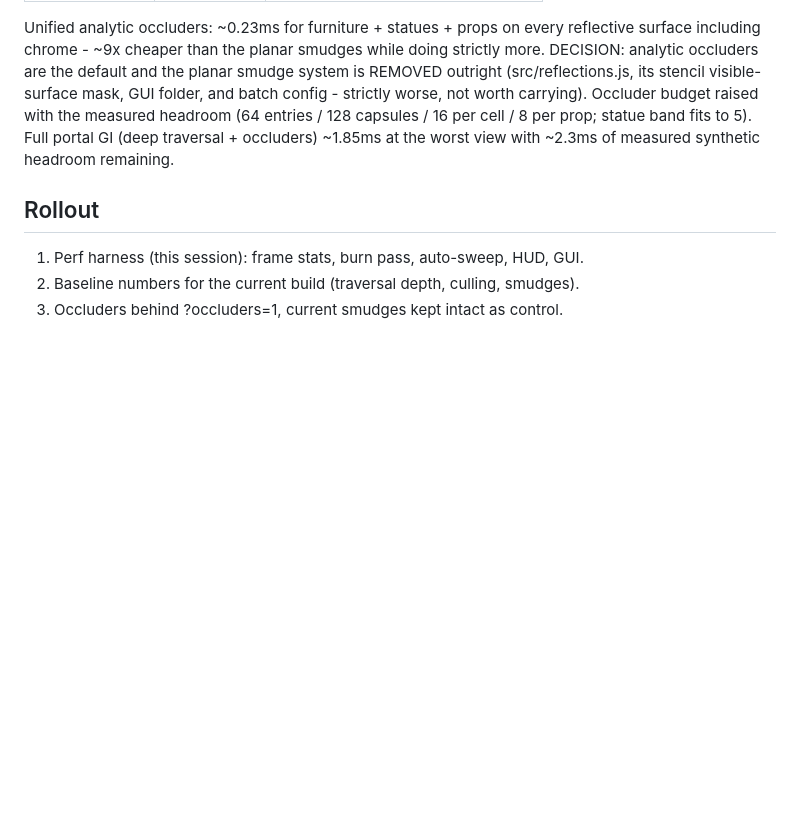
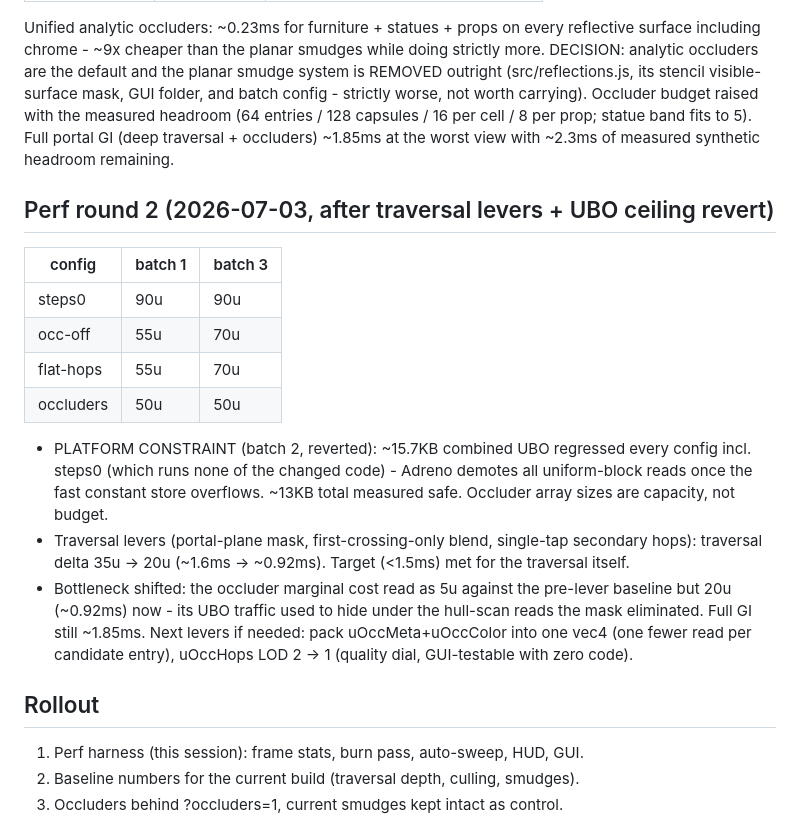
Before and after one commit to AndreTInfante/portalgi, a Markdown page: docs/unified-occluders.md, the part around the change. Rendered like a GitHub page; blank space fills up the shorter version.

Commit message:
Doc: perf round 2 - levers confirmed, UBO ceiling, occluder cost exposed
Co-Authored-By: Claude Fable 5 <noreply@anthropic.com>

```diff
--- a/docs/unified-occluders.md
+++ b/docs/unified-occluders.md
@@ -205,6 +205,29 @@ not worth carrying). Occluder budget raised with the measured headroom
 5). Full portal GI (deep traversal + occluders) ~1.85ms at the worst view
 with ~2.3ms of measured synthetic headroom remaining.
 
+## Perf round 2 (2026-07-03, after traversal levers + UBO ceiling revert)
+
+| config    | batch 1 | batch 3 |
+|-----------|---------|---------|
+| steps0    | 90u     | 90u     |
+| occ-off   | 55u     | 70u     |
+| flat-hops | 55u     | 70u     |
+| occluders | 50u     | 50u     |
+
+- PLATFORM CONSTRAINT (batch 2, reverted): ~15.7KB combined UBO regressed
+  every config incl. steps0 (which runs none of the changed code) - Adreno
+  demotes all uniform-block reads once the fast constant store overflows.
+  ~13KB total measured safe. Occluder array sizes are capacity, not budget.
+- Traversal levers (portal-plane mask, first-crossing-only blend, single-tap
+  secondary hops): traversal delta 35u -> 20u (~1.6ms -> ~0.92ms). Target
+  (<1.5ms) met for the traversal itself.
+- Bottleneck shifted: the occluder marginal cost read as 5u against the
+  pre-lever baseline but 20u (~0.92ms) now - its UBO traffic used to hide
+  under the hull-scan reads the mask eliminated. Full GI still ~1.85ms.
+  Next levers if needed: pack uOccMeta+uOccColor into one vec4 (one fewer
+  read per candidate entry), uOccHops LOD 2 -> 1 (quality dial, GUI-testable
+  with zero code).
+
 ## Rollout
 
 1. Perf harness (this session): frame stats, burn pass, auto-sweep, HUD, GUI.
```
